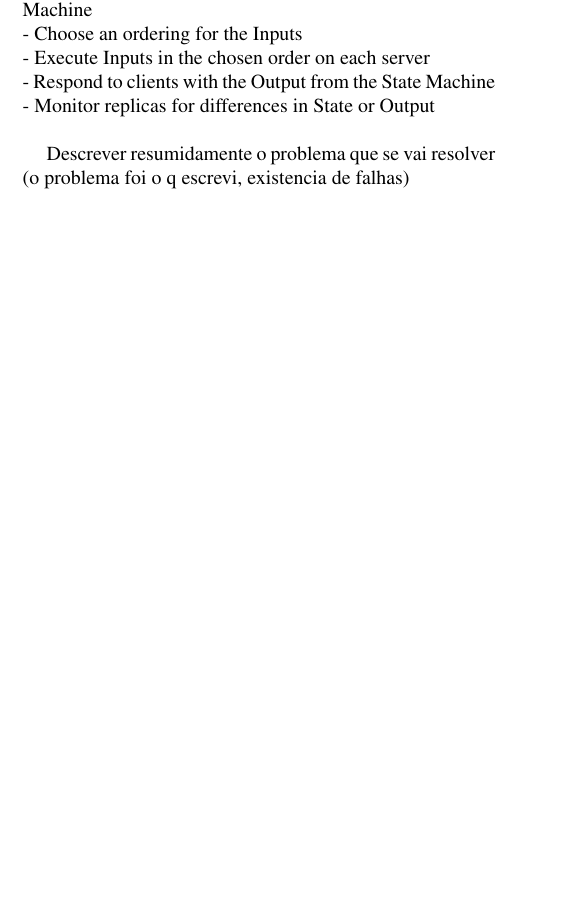
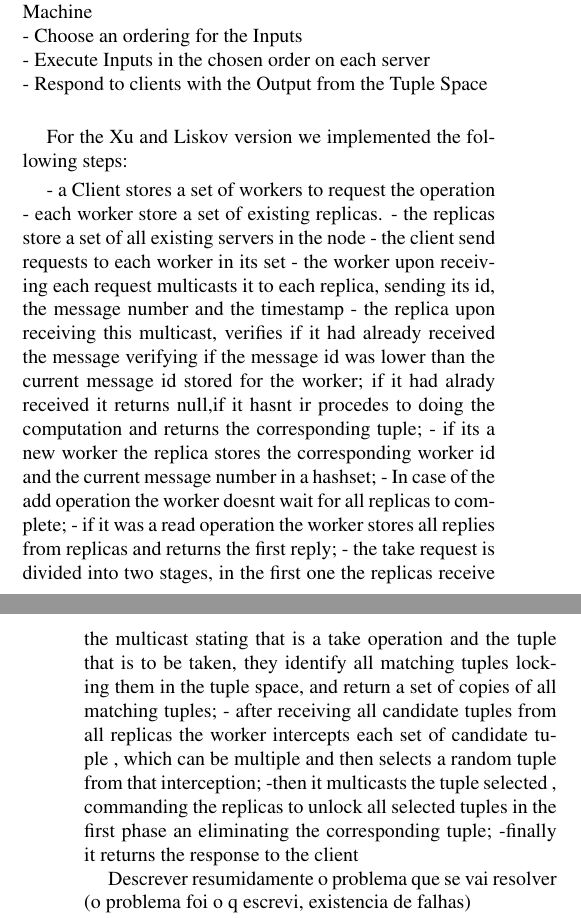
Before and after one commit to cintixx/relatorioDAD, a LaTeX paper (latex8.tex): part of one column of page 1 of 3 before the commit and two parts of the columns of pages 1 and 2 of 3 after it, the two joined at a grey line, cut so that both start at the same text, the shorter picture padded with empty space. Compiled offline with pdfLaTeX.

Commit message:
Updates from ShareLaTeX

```diff
--- a/latex8.tex
+++ b/latex8.tex
@@ -79,8 +75,23 @@ The following steps illustrate the State Machine Replication approach:\\
  - Receive client requests, interpreted as Inputs to the State Machine\\
  - Choose an ordering for the Inputs\\
  - Execute Inputs in the chosen order on each server\\
- - Respond to clients with the Output from the State Machine\\
- - Monitor replicas for differences in State or Output\\
+ - Respond to clients with the Output from the Tuple Space\\
+
+ For the Xu and Liskov version we implemented the following steps:
+
+ - a Client stores a set of workers to request the operation
+ - each worker store a set of existing replicas.
+ - the replicas store a set of all existing servers in the node
+ - the client send requests to each worker in its set
+ - the worker upon receiving each request multicasts it to each replica, sending its id, the message number and the timestamp
+ - the replica upon receiving this multicast, verifies if it had already received the message verifying if the message id was lower than the current message id stored for the worker; if it had alrady received it returns null,if it hasnt ir procedes to doing the computation and returns the corresponding tuple;
+ - if its a new worker the replica stores the corresponding worker id and the current message number in a hashset;
+ - In case of the add operation the worker doesnt wait for all replicas to complete;
+ - if it was a read operation the worker stores all replies from replicas and returns the first reply;
+ - the take request is divided into two stages, in the first one the replicas receive the multicast stating that is a take operation and the tuple that is to be taken, they identify all matching tuples locking them in the tuple space, and return a set of copies of all matching tuples;
+ - after receiving all candidate tuples from all replicas the worker intercepts each set of candidate tuple , which can be multiple and then selects a random tuple from that interception;
+ -then it multicasts the tuple selected , commanding the replicas to unlock all selected tuples in the first phase an eliminating the corresponding tuple;
+ -finally it returns the response to the client
 
 Descrever resumidamente o problema que se vai resolver (o problema foi o q escrevi, existencia de falhas)
 
```
Also changed, not shown: latex8.tex (14 more changed lines).
